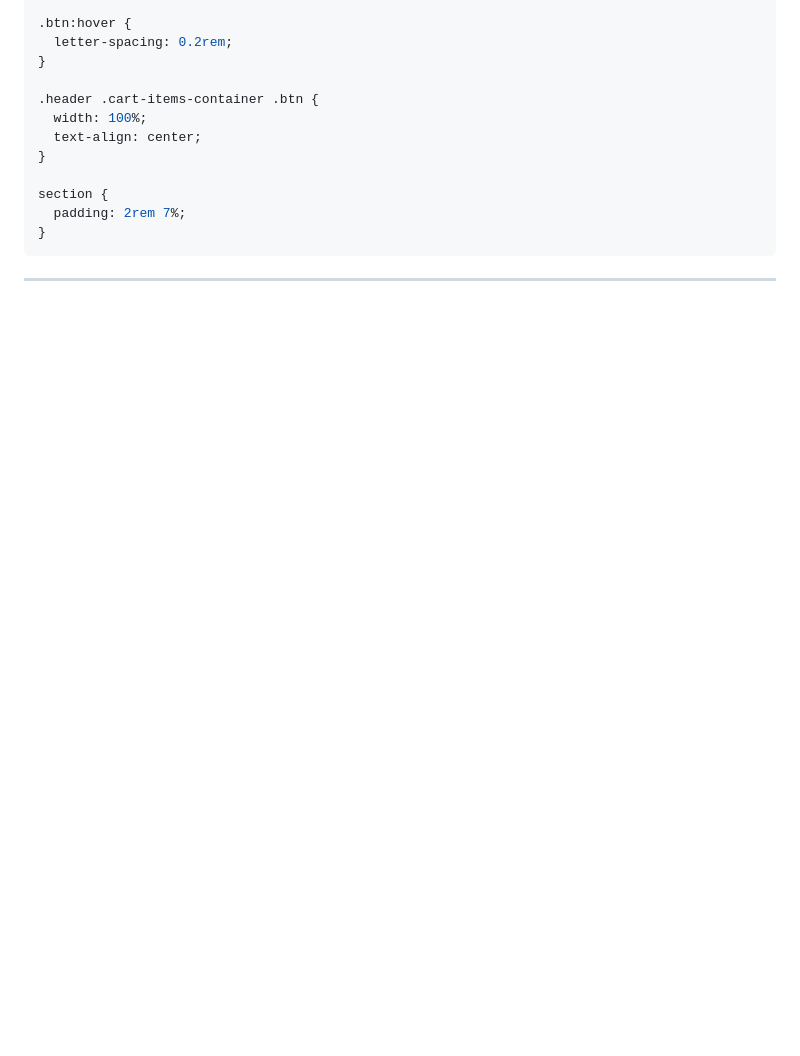
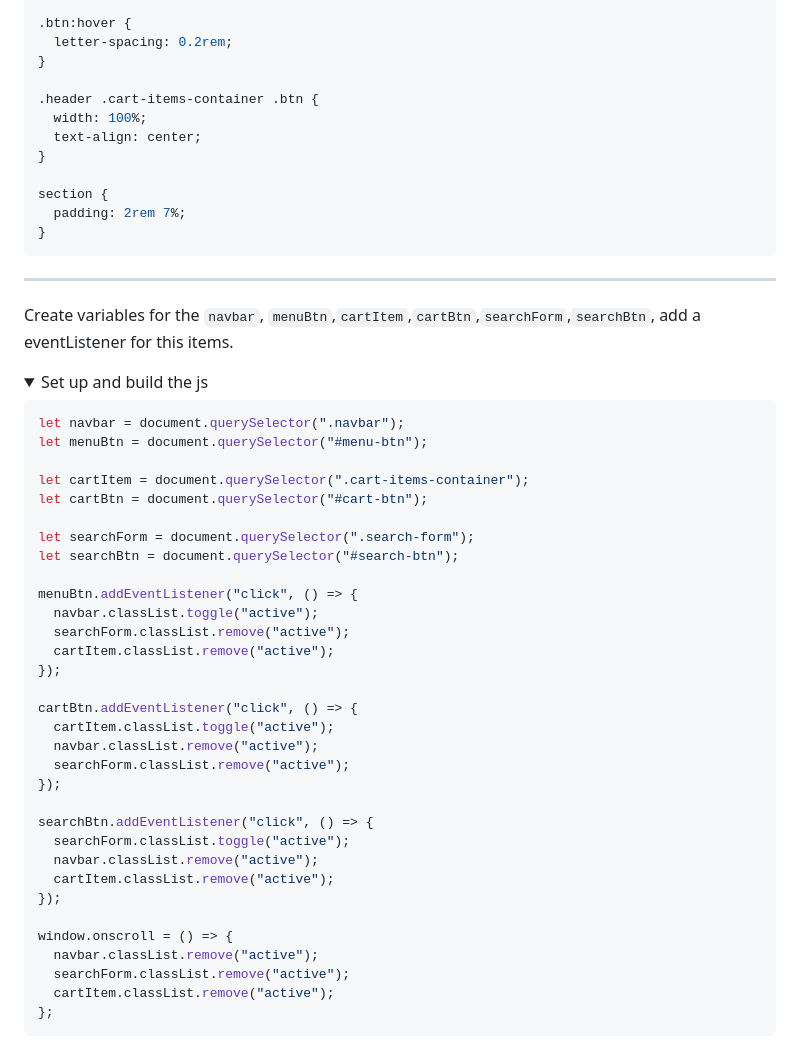
Before and after one commit to tsimeonov/Responsive-Coffee-Shop-Website, a Markdown page: step_by_step.md, the part around one of its changes. Rendered like a GitHub page; folded sections open; blank space fills up the shorter version.

Commit message:
js file for the header

````diff
--- a/step_by_step.md
+++ b/step_by_step.md
@@ -336,3 +336,44 @@ section {
 </details>
 
 ---
+
+Create variables for the `navbar`, `menuBtn`,`cartItem`,`cartBtn`,`searchForm`,`searchBtn`, add a eventListener for this items.
+
+<details>
+  <summary>Set up and build the js </summary>
+
+```js
+let navbar = document.querySelector(".navbar");
+let menuBtn = document.querySelector("#menu-btn");
+
+let cartItem = document.querySelector(".cart-items-container");
+let cartBtn = document.querySelector("#cart-btn");
+
+let searchForm = document.querySelector(".search-form");
+let searchBtn = document.querySelector("#search-btn");
+
+menuBtn.addEventListener("click", () => {
+  navbar.classList.toggle("active");
+  searchForm.classList.remove("active");
+  cartItem.classList.remove("active");
+});
+
+cartBtn.addEventListener("click", () => {
+  cartItem.classList.toggle("active");
+  navbar.classList.remove("active");
+  searchForm.classList.remove("active");
+});
+
+searchBtn.addEventListener("click", () => {
+  searchForm.classList.toggle("active");
+  navbar.classList.remove("active");
+  cartItem.classList.remove("active");
+});
+
+window.onscroll = () => {
+  navbar.classList.remove("active");
+  searchForm.classList.remove("active");
+  cartItem.classList.remove("active");
+};
+```
+
````
Also changed, not shown: other parts of step_by_step.md (+3 -0 lines).
